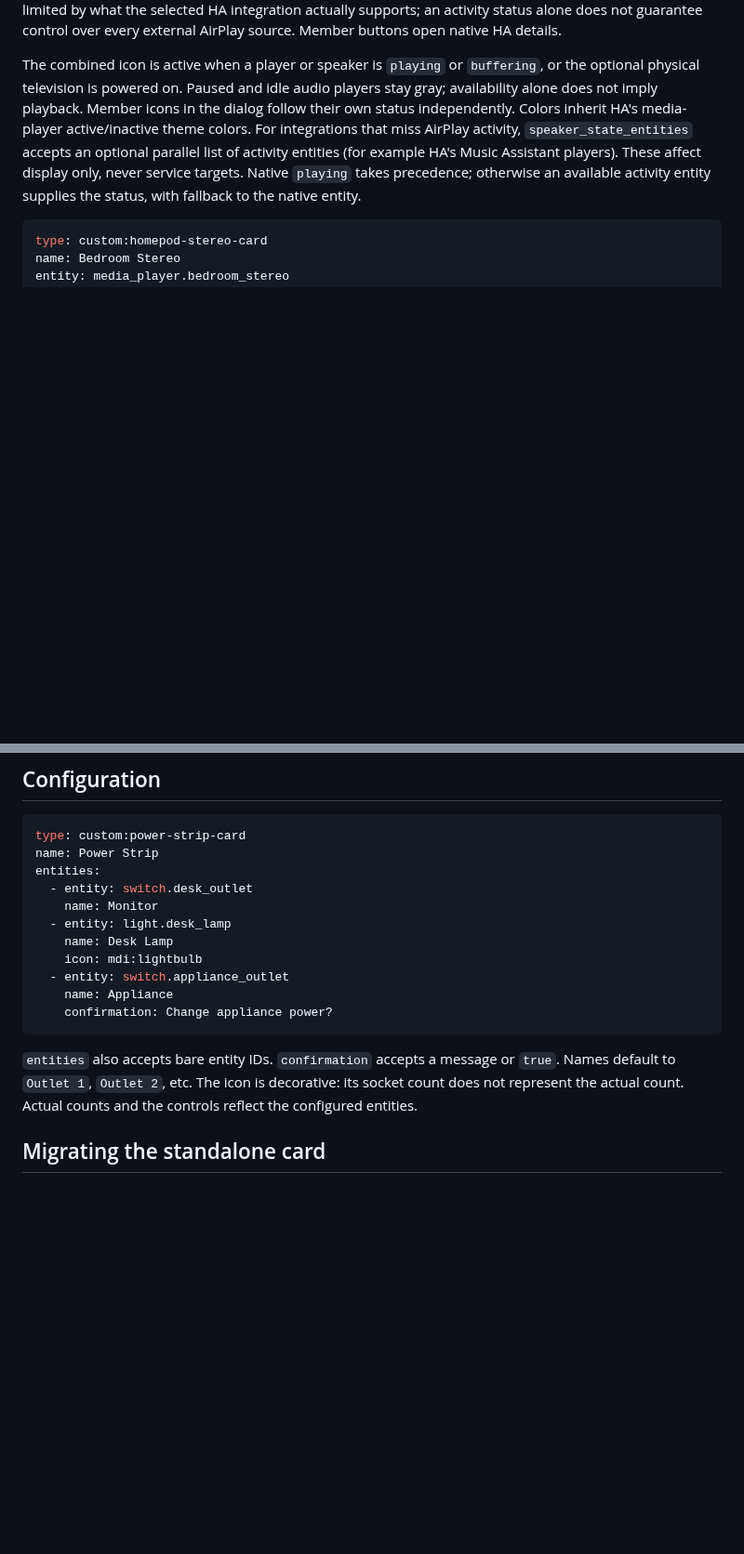
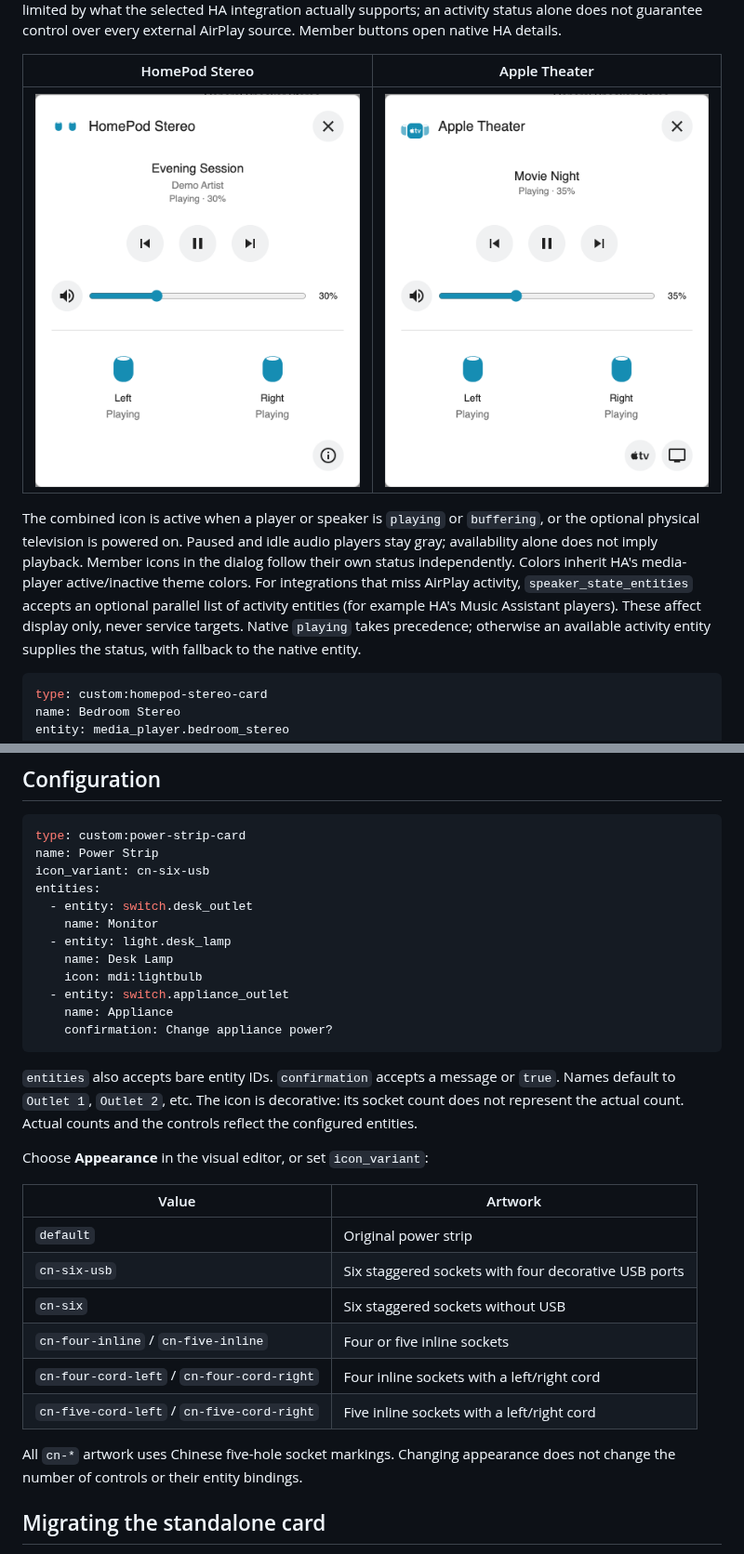
Before and after one commit to rz467fzs7d/home-assistant-device-cards, a Markdown page: README.md, 2 parts joined by grey strips. Shown at 93% size. Drawn GitHub-style; pictures changed too: docs/images/apple-theater-controls.png (added), docs/images/homepod-stereo-controls.png (added); blank space fills up the shorter version.

````diff
--- a/README.md
+++ b/README.md
@@ -40,6 +49,10 @@ falling back to the primary. Alternate sources use their own volume control;
 Controls remain limited by what the selected HA integration actually supports;
 an activity status alone does not guarantee control over every external AirPlay source.
 Member buttons open native HA details.
+
+| HomePod Stereo | Apple Theater |
+| --- | --- |
+| <img src="docs/images/homepod-stereo-controls.png" alt="HomePod stereo playback and independent left and right status" width="360"> | <img src="docs/images/apple-theater-controls.png" alt="Apple theater playback, speaker status, Apple TV and physical television shortcuts" width="360"> |
 
 The combined icon is active when a player or speaker is `playing` or `buffering`,
 or the optional physical television is powered on.
@@ -113,6 +126,7 @@ No Home Assistant restart is needed.
 ```yaml
 type: custom:power-strip-card
 name: Power Strip
+icon_variant: cn-six-usb
 entities:
   - entity: switch.desk_outlet
     name: Monitor
@@ -128,6 +142,20 @@ entities:
 `true`. Names default to `Outlet 1`, `Outlet 2`, etc.
 The icon is decorative: its socket count does not represent the actual count.
 Actual counts and the controls reflect the configured entities.
+
+Choose **Appearance** in the visual editor, or set `icon_variant`:
+
+| Value | Artwork |
+| --- | --- |
+| `default` | Original power strip |
+| `cn-six-usb` | Six staggered sockets with four decorative USB ports |
+| `cn-six` | Six staggered sockets without USB |
+| `cn-four-inline` / `cn-five-inline` | Four or five inline sockets |
+| `cn-four-cord-left` / `cn-four-cord-right` | Four inline sockets with a left/right cord |
+| `cn-five-cord-left` / `cn-five-cord-right` | Five inline sockets with a left/right cord |
+
+All `cn-*` artwork uses Chinese five-hole socket markings. Changing appearance
+does not change the number of controls or their entity bindings.
 
 ## Migrating the standalone card
 
````
Also changed, not shown: other parts of README.md (+21 -2 lines), docs/images/cards-overview.png (added), docs/images/power-strip-controls.png (added), 1 other file.
